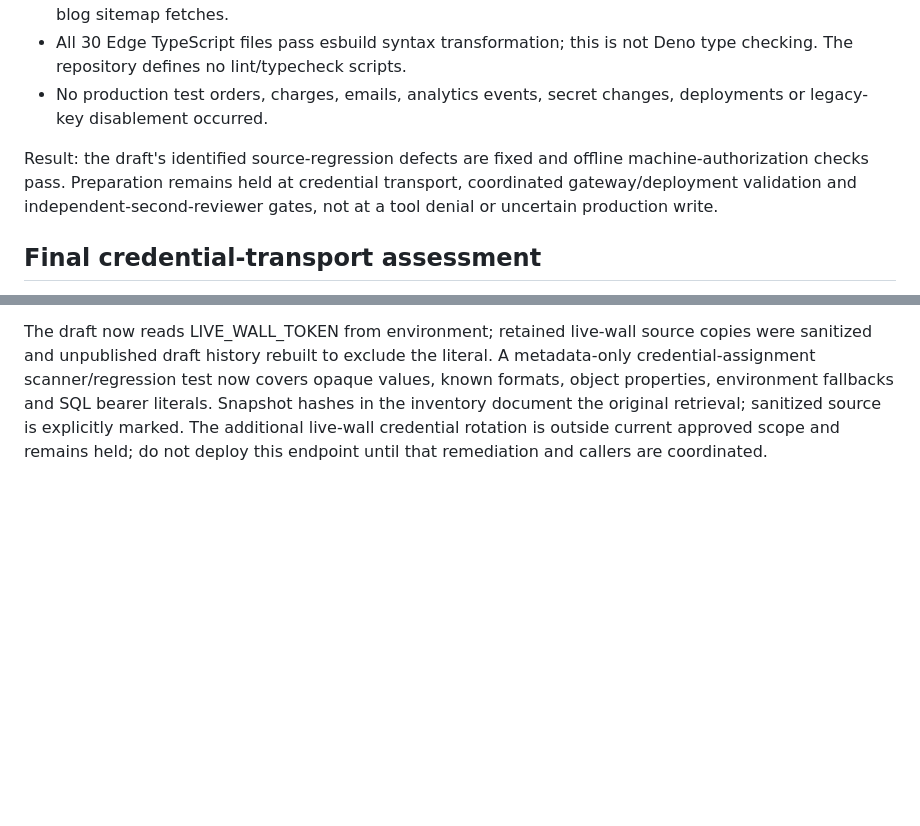
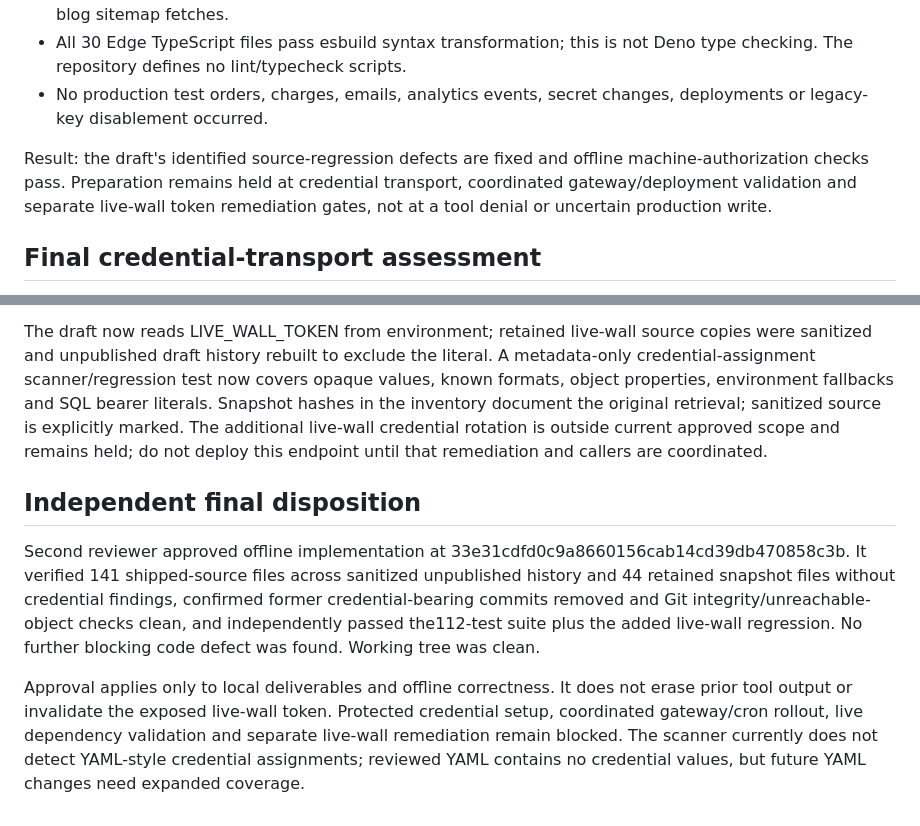
Before and after one commit to ktodd2/driveshaft-cable-site, a Markdown page: docs/supabase-key-migration-review.md, 2 parts joined by grey strips. GitHub-like rendering; blank space fills up the shorter version.

Commit message:
Record independent offline review and remaining production holds

```diff
--- a/docs/supabase-key-migration-review.md
+++ b/docs/supabase-key-migration-review.md
@@ -38,7 +38,7 @@ The other repository-backed files match live source, ignoring surrounding whites
 - All 30 Edge TypeScript files pass esbuild syntax transformation; this is not Deno type checking. The repository defines no lint/typecheck scripts.
 - No production test orders, charges, emails, analytics events, secret changes, deployments or legacy-key disablement occurred.
 
-Result: the draft's identified source-regression defects are fixed and offline machine-authorization checks pass. Preparation remains held at credential transport, coordinated gateway/deployment validation and independent-second-reviewer gates, not at a tool denial or uncertain production write.
+Result: the draft's identified source-regression defects are fixed and offline machine-authorization checks pass. Preparation remains held at credential transport, coordinated gateway/deployment validation and separate live-wall token remediation gates, not at a tool denial or uncertain production write.
 
 ## Final credential-transport assessment
 
@@ -53,3 +53,9 @@ Minimum owner involvement, if proceeding through the browser: the credential-ent
 P0: The imported live-wall-stats source contained a literal WALL_TOKEN. The first scan detected known Supabase/Stripe formats but missed an opaque hex token. The reviewer inadvertently printed the credential line, immediately reported the exposure, and stopped displaying source. No value is repeated in reports.
 
 The draft now reads LIVE_WALL_TOKEN from environment; retained live-wall source copies were sanitized and unpublished draft history rebuilt to exclude the literal. A metadata-only credential-assignment scanner/regression test now covers opaque values, known formats, object properties, environment fallbacks and SQL bearer literals. Snapshot hashes in the inventory document the original retrieval; sanitized source is explicitly marked. The additional live-wall credential rotation is outside current approved scope and remains held; do not deploy this endpoint until that remediation and callers are coordinated.
+
+## Independent final disposition
+
+Second reviewer approved offline implementation at 33e31cdfd0c9a8660156cab14cd39db470858c3b. It verified 141 shipped-source files across sanitized unpublished history and 44 retained snapshot files without credential findings, confirmed former credential-bearing commits removed and Git integrity/unreachable-object checks clean, and independently passed the112-test suite plus the added live-wall regression. No further blocking code defect was found. Working tree was clean.
+
+Approval applies only to local deliverables and offline correctness. It does not erase prior tool output or invalidate the exposed live-wall token. Protected credential setup, coordinated gateway/cron rollout, live dependency validation and separate live-wall remediation remain blocked. The scanner currently does not detect YAML-style credential assignments; reviewed YAML contains no credential values, but future YAML changes need expanded coverage.
```
Also changed, not shown: docs/supabase-key-migration-handoff.md (+1 -1 lines).
